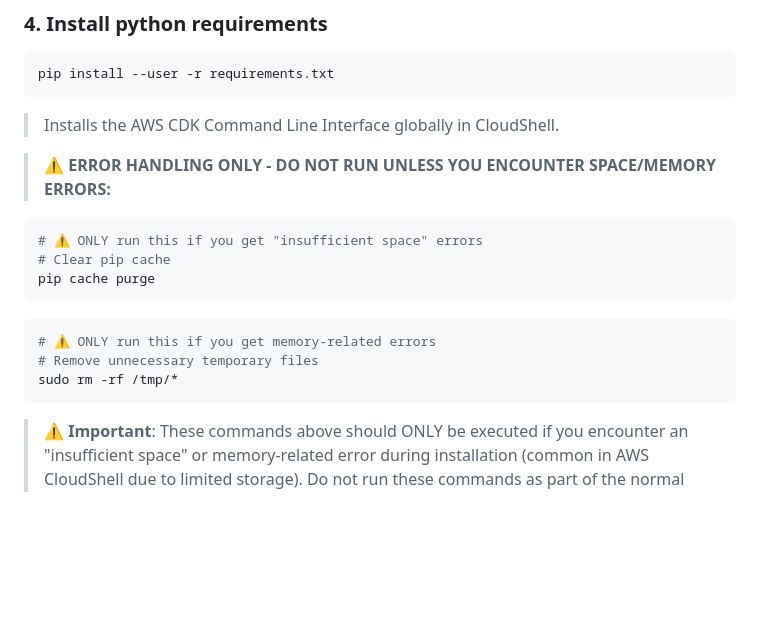
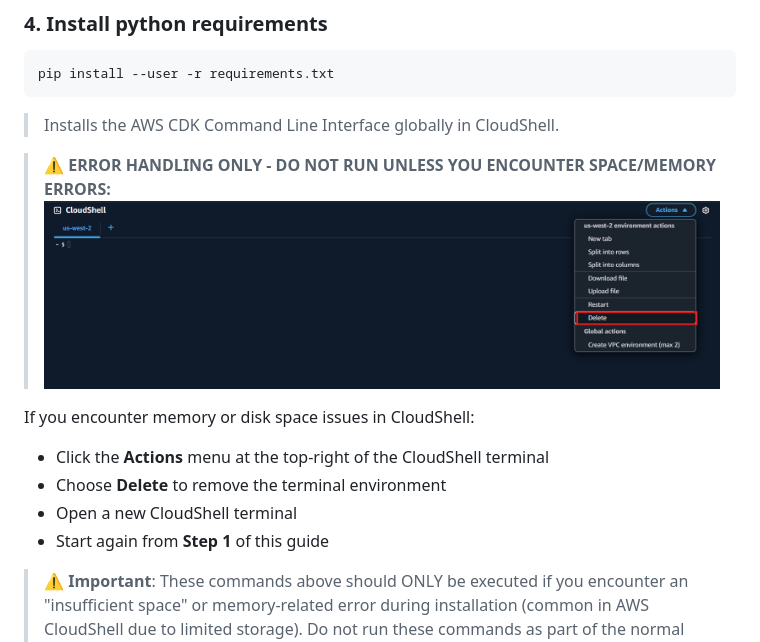
Before and after one commit to 1CloudHub/aivolvex-genai-foundry, a Markdown page: README.md, the part around the change. Rendered like a GitHub page; pictures changed too: assets/delete_terminal.png (added); blank space fills up the shorter version.

````diff
--- a/README.md
+++ b/README.md
@@ -55,17 +55,15 @@ pip install --user -r requirements.txt
 > Installs the AWS CDK Command Line Interface globally in CloudShell.
 
 > ⚠️ **ERROR HANDLING ONLY - DO NOT RUN UNLESS YOU ENCOUNTER SPACE/MEMORY ERRORS:**
+![delete shell](./assets/delete_terminal.png)
 
-```bash
-# ⚠️ ONLY run this if you get "insufficient space" errors
-# Clear pip cache
-pip cache purge
-```
-```bash
-# ⚠️ ONLY run this if you get memory-related errors
-# Remove unnecessary temporary files
-sudo rm -rf /tmp/*
-```
+If you encounter memory or disk space issues in CloudShell:
+
+- Click the **Actions** menu at the top-right of the CloudShell terminal
+- Choose **Delete** to remove the terminal environment
+- Open a new CloudShell terminal
+- Start again from **Step 1** of this guide
+
 > ⚠️ **Important**: These commands above should ONLY be executed if you encounter an "insufficient space" or memory-related error during installation (common in AWS CloudShell due to limited storage). Do not run these commands as part of the normal installation process.
 
 ---
````
Also changed, not shown: 1 other file.
